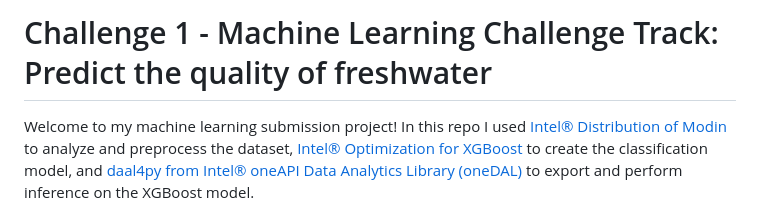
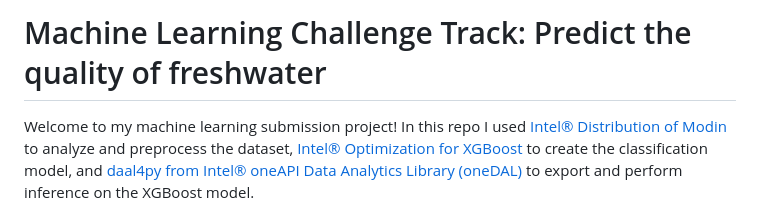
Before and after one commit to arpan-mondal/intel-oneapi-hackathon, a Markdown page: readme.md, the part around the change. Drawn GitHub-style.

```diff
--- a/readme.md
+++ b/readme.md
@@ -1,4 +1,4 @@
-# Challenge 1 - Machine Learning Challenge Track: Predict the quality of freshwater
+# Machine Learning Challenge Track: Predict the quality of freshwater
 
 Welcome to my machine learning submission project! In this repo I used [Intel® Distribution of Modin](https://www.intel.com/content/www/us/en/developer/tools/oneapi/distribution-of-modin.html) to analyze and preprocess the dataset, [Intel® Optimization for XGBoost](https://www.intel.com/content/www/us/en/developer/tools/oneapi/optimization-for-xgboost.html) to create the classification model, and [daal4py from Intel® oneAPI Data Analytics Library (oneDAL)](https://intelpython.github.io/daal4py/) to export and perform inference on the XGBoost model.
 
```
